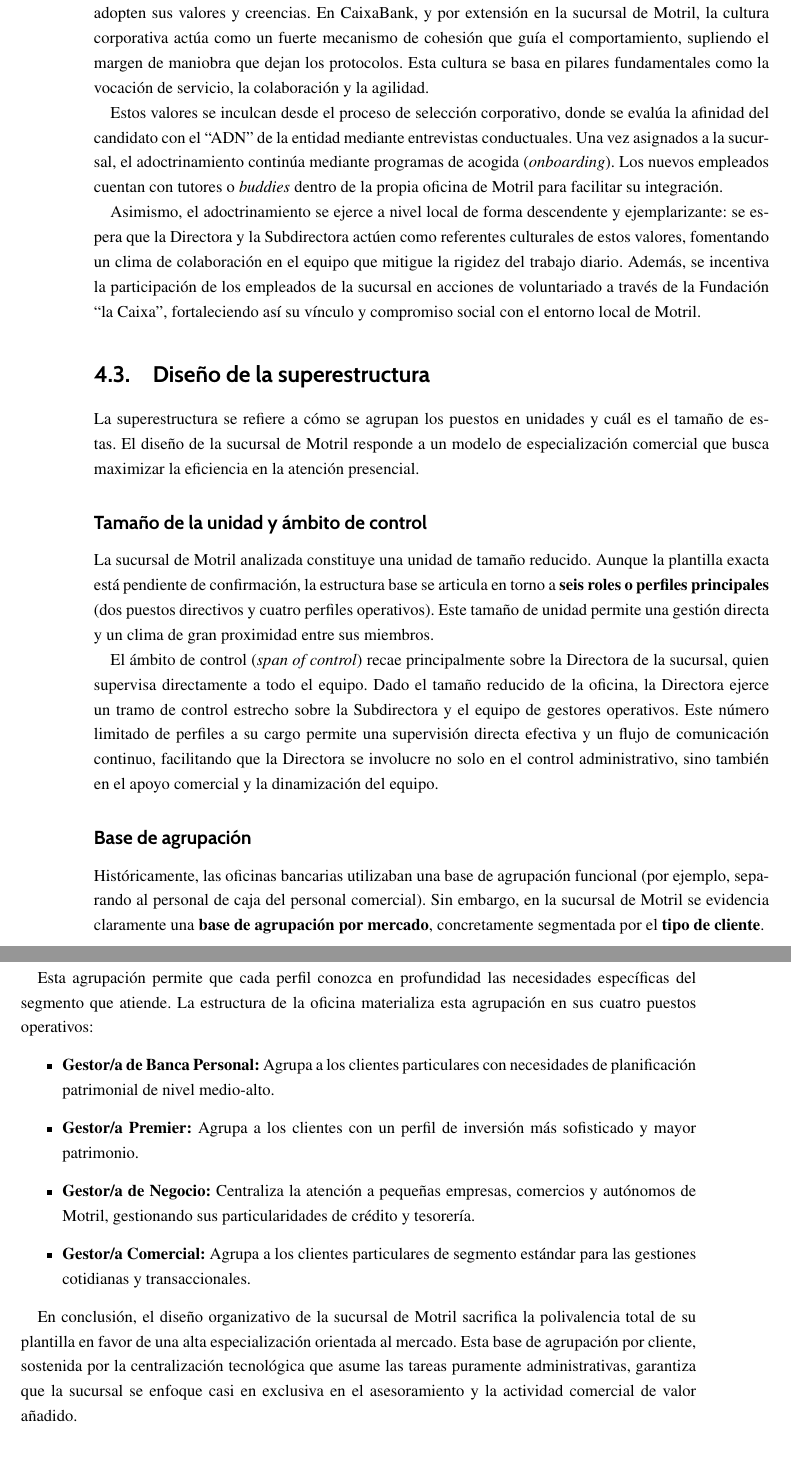
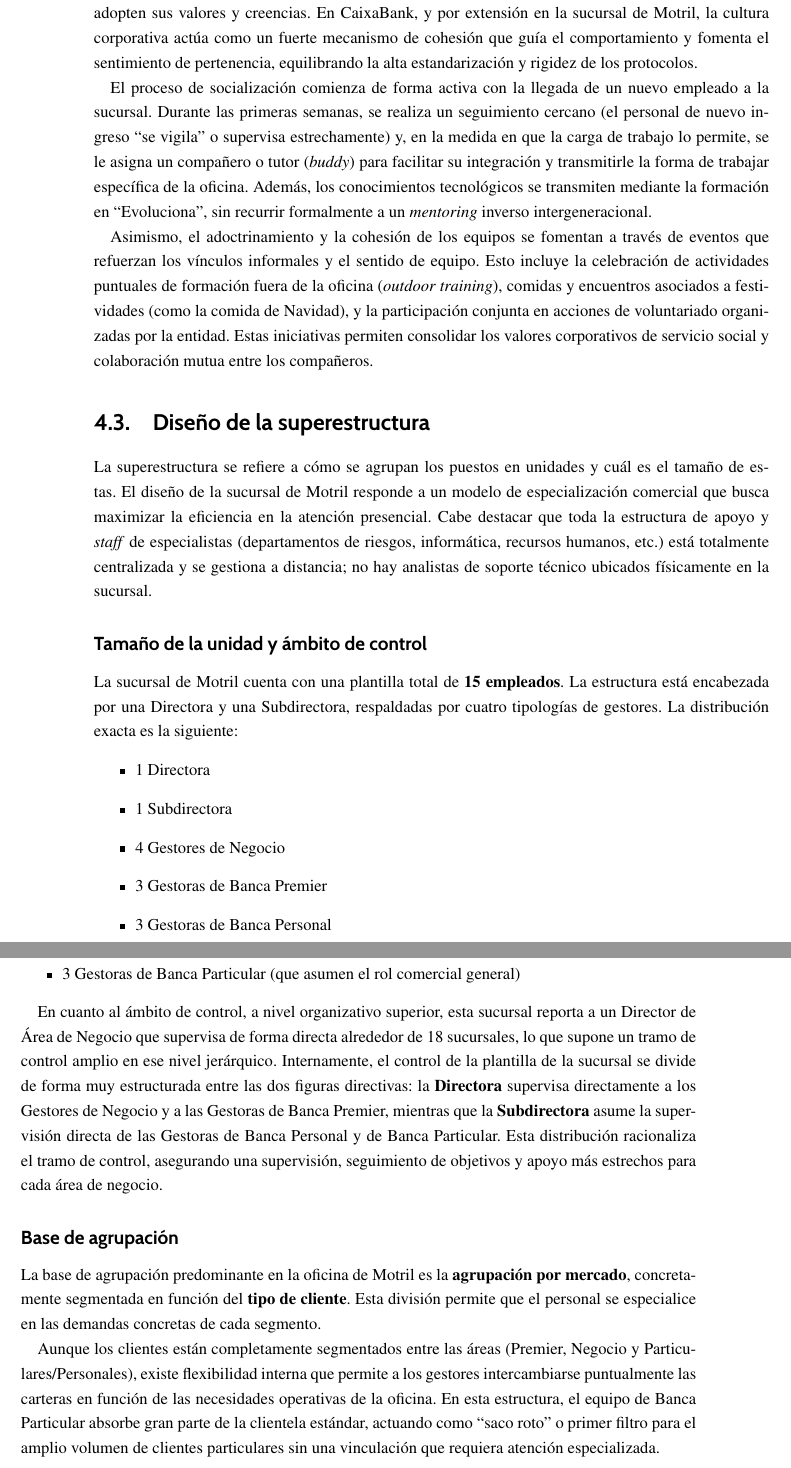
Before and after one commit to InfoBoys/OrganizacionCaixaBank, a LaTeX document (main.tex, which reads capitulos/david.tex): two parts of pages 22 and 23 of 38, joined at a grey line, cut so that both start at the same text. Compiled offline with pdfLaTeX.

Commit message:
Parte david terminada

```diff
--- a/capitulos/david.tex
+++ b/capitulos/david.tex
@@ -37,11 +37,11 @@ Si bien esta alta preparación dota a los gestores especializados de las capacid
 %   - ¿Cómo se inculcan esos valores (acogida, cursos, ejemplo directivo...)?
 %   - ¿Se valora la afinidad cultural en el proceso de selección?
 
-El adoctrinamiento es el proceso mediante el cual la organización socializa a sus miembros para que adopten sus valores y creencias. En CaixaBank, y por extensión en la sucursal de Motril, la cultura corporativa actúa como un fuerte mecanismo de cohesión que guía el comportamiento, supliendo el margen de maniobra que dejan los protocolos. Esta cultura se basa en pilares fundamentales como la vocación de servicio, la colaboración y la agilidad.
+El adoctrinamiento es el proceso mediante el cual la organización socializa a sus miembros para que adopten sus valores y creencias. En CaixaBank, y por extensión en la sucursal de Motril, la cultura corporativa actúa como un fuerte mecanismo de cohesión que guía el comportamiento y fomenta el sentimiento de pertenencia, equilibrando la alta estandarización y rigidez de los protocolos.
 
-Estos valores se inculcan desde el proceso de selección corporativo, donde se evalúa la afinidad del candidato con el ``ADN'' de la entidad mediante entrevistas conductuales. Una vez asignados a la sucursal, el adoctrinamiento continúa mediante programas de acogida (\textit{onboarding}). Los nuevos empleados cuentan con tutores o \textit{buddies} dentro de la propia oficina de Motril para facilitar su integración.
+El proceso de socialización comienza de forma activa con la llegada de un nuevo empleado a la sucursal. Durante las primeras semanas, se realiza un seguimiento cercano (el personal de nuevo ingreso ``se vigila'' o supervisa estrechamente) y, en la medida en que la carga de trabajo lo permite, se le asigna un compañero o tutor (\textit{buddy}) para facilitar su integración y transmitirle la forma de trabajar específica de la oficina. Además, los conocimientos tecnológicos se transmiten mediante la formación en ``Evoluciona'', sin recurrir formalmente a un \textit{mentoring} inverso intergeneracional.
 
-Asimismo, el adoctrinamiento se ejerce a nivel local de forma descendente y ejemplarizante: se espera que la Directora y la Subdirectora actúen como referentes culturales de estos valores, fomentando un clima de colaboración en el equipo que mitigue la rigidez del trabajo diario. Además, se incentiva la participación de los empleados de la sucursal en acciones de voluntariado a través de la Fundación ``la Caixa'', fortaleciendo así su vínculo y compromiso social con el entorno local de Motril.
+Asimismo, el adoctrinamiento y la cohesión de los equipos se fomentan a través de eventos que refuerzan los vínculos informales y el sentido de equipo. Esto incluye la celebración de actividades puntuales de formación fuera de la oficina (\textit{outdoor training}), comidas y encuentros asociados a festividades (como la comida de Navidad), y la participación conjunta en acciones de voluntariado organizadas por la entidad. Estas iniciativas permiten consolidar los valores corporativos de servicio social y colaboración mutua entre los compañeros.
 
 \section{Diseño de la superestructura}
 
@@ -57,25 +57,25 @@ Asimismo, el adoctrinamiento se ejerce a nivel local de forma descendente y ejem
 %     - ¿Agrupación funcional (por tipo de tarea) o por mercado (por tipo de cliente)?
 %     - Justificar con ejemplos concretos de la estructura de la sucursal.
 
-La superestructura se refiere a cómo se agrupan los puestos en unidades y cuál es el tamaño de estas. El diseño de la sucursal de Motril responde a un modelo de especialización comercial que busca maximizar la eficiencia en la atención presencial.
+La superestructura se refiere a cómo se agrupan los puestos en unidades y cuál es el tamaño de estas. El diseño de la sucursal de Motril responde a un modelo de especialización comercial que busca maximizar la eficiencia en la atención presencial. Cabe destacar que toda la estructura de apoyo y \textit{staff} de especialistas (departamentos de riesgos, informática, recursos humanos, etc.) está totalmente centralizada y se gestiona a distancia; no hay analistas de soporte técnico ubicados físicamente en la sucursal.
 
 \subsection*{Tamaño de la unidad y ámbito de control}
-La sucursal de Motril analizada constituye una unidad de tamaño reducido. Aunque la plantilla exacta está pendiente de confirmación, la estructura base se articula en torno a \textbf{seis roles o perfiles principales} (dos puestos directivos y cuatro perfiles operativos). Este tamaño de unidad permite una gestión directa y un clima de gran proximidad entre sus miembros.
+La sucursal de Motril cuenta con una plantilla total de \textbf{15 empleados}. La estructura está encabezada por una Directora y una Subdirectora, respaldadas por cuatro tipologías de gestores. La distribución exacta es la siguiente:
+\begin{itemize}
+    \item 1 Directora
+    \item 1 Subdirectora
+    \item 4 Gestores de Negocio
+    \item 3 Gestoras de Banca Premier
+    \item 3 Gestoras de Banca Personal
+    \item 3 Gestoras de Banca Particular (que asumen el rol comercial general)
+\end{itemize}
 
-El ámbito de control (\textit{span of control}) recae principalmente sobre la Directora de la sucursal, quien supervisa directamente a todo el equipo. Dado el tamaño reducido de la oficina, la Directora ejerce un tramo de control estrecho sobre la Subdirectora y el equipo de gestores operativos. Este número limitado de perfiles a su cargo permite una supervisión directa efectiva y un flujo de comunicación continuo, facilitando que la Directora se involucre no solo en el control administrativo, sino también en el apoyo comercial y la dinamización del equipo.
+En cuanto al ámbito de control, a nivel organizativo superior, esta sucursal reporta a un Director de Área de Negocio que supervisa de forma directa alrededor de 18 sucursales, lo que supone un tramo de control amplio en ese nivel jerárquico. Internamente, el control de la plantilla de la sucursal se divide de forma muy estructurada entre las dos figuras directivas: la \textbf{Directora} supervisa directamente a los Gestores de Negocio y a las Gestoras de Banca Premier, mientras que la \textbf{Subdirectora} asume la supervisión directa de las Gestoras de Banca Personal y de Banca Particular. Esta distribución racionaliza el tramo de control, asegurando una supervisión, seguimiento de objetivos y apoyo más estrechos para cada área de negocio.
 
 \subsection*{Base de agrupación}
-Históricamente, las oficinas bancarias utilizaban una base de agrupación funcional (por ejemplo, separando al personal de caja del personal comercial). Sin embargo, en la sucursal de Motril se evidencia claramente una \textbf{base de agrupación por mercado}, concretamente segmentada por el \textbf{tipo de cliente}.
+La base de agrupación predominante en la oficina de Motril es la \textbf{agrupación por mercado}, concretamente segmentada en función del \textbf{tipo de cliente}. Esta división permite que el personal se especialice en las demandas concretas de cada segmento.
 
-Esta agrupación permite que cada perfil conozca en profundidad las necesidades específicas del segmento que atiende. La estructura de la oficina materializa esta agrupación en sus cuatro puestos operativos:
-\begin{itemize}
-    \item \textbf{Gestor/a de Banca Personal:} Agrupa a los clientes particulares con necesidades de planificación patrimonial de nivel medio-alto.
-    \item \textbf{Gestor/a Premier:} Agrupa a los clientes con un perfil de inversión más sofisticado y mayor patrimonio.
-    \item \textbf{Gestor/a de Negocio:} Centraliza la atención a pequeñas empresas, comercios y autónomos de Motril, gestionando sus particularidades de crédito y tesorería.
-    \item \textbf{Gestor/a Comercial:} Agrupa a los clientes particulares de segmento estándar para las gestiones cotidianas y transaccionales.
-\end{itemize}
-
-En conclusión, el diseño organizativo de la sucursal de Motril sacrifica la polivalencia total de su plantilla en favor de una alta especialización orientada al mercado. Esta base de agrupación por cliente, sostenida por la centralización tecnológica que asume las tareas puramente administrativas, garantiza que la sucursal se enfoque casi en exclusiva en el asesoramiento y la actividad comercial de valor añadido.
+Aunque los clientes están completamente segmentados entre las áreas (Premier, Negocio y Particulares/Personales), existe flexibilidad interna que permite a los gestores intercambiarse puntualmente las carteras en función de las necesidades operativas de la oficina. En esta estructura, el equipo de Banca Particular absorbe gran parte de la clientela estándar, actuando como ``saco roto'' o primer filtro para el amplio volumen de clientes particulares sin una vinculación que requiera atención especializada.
 
 \endinput
 % -------------------------------------------------------------------
```
Also changed, not shown: main.pdf, capitulos/david.tex (14 more changed lines).
